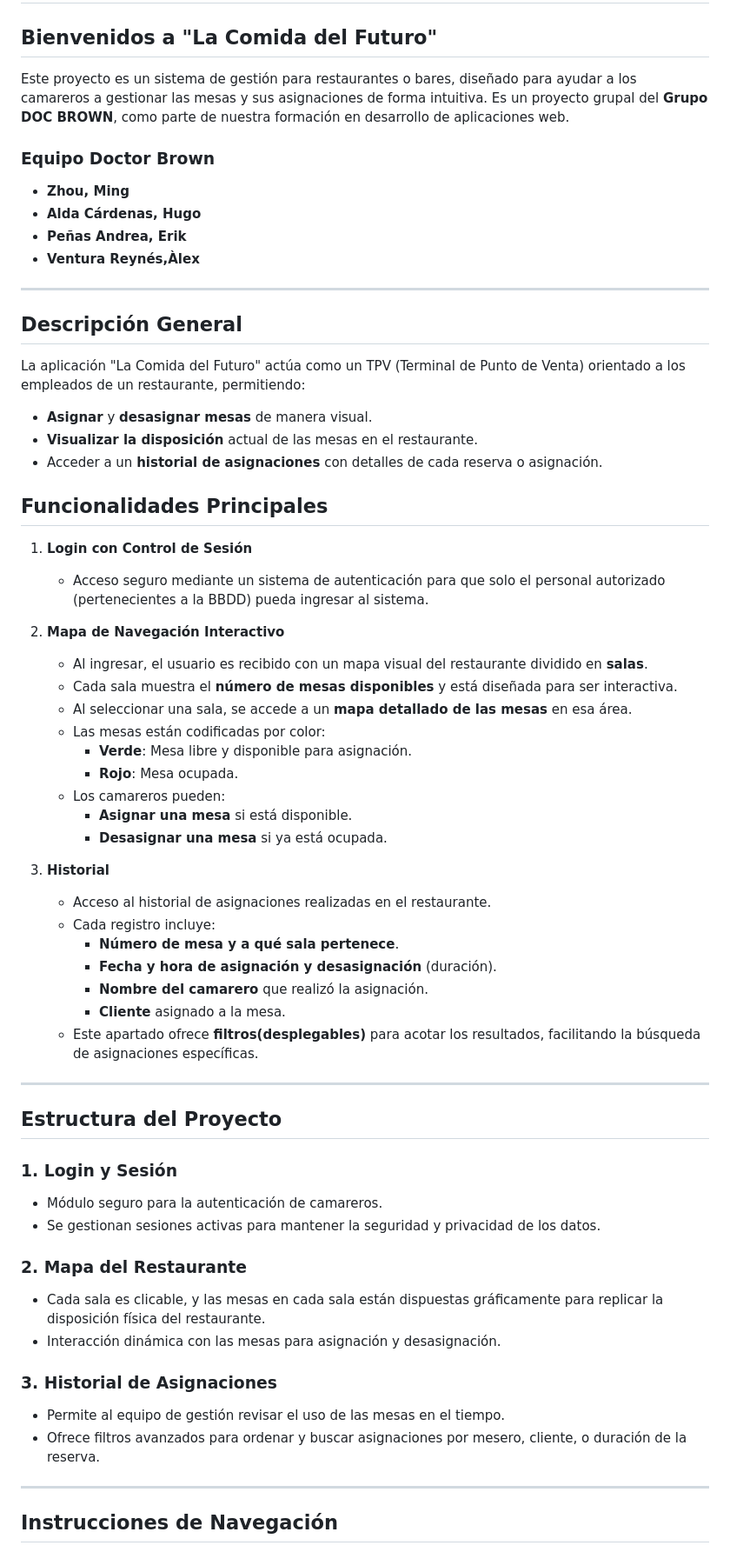
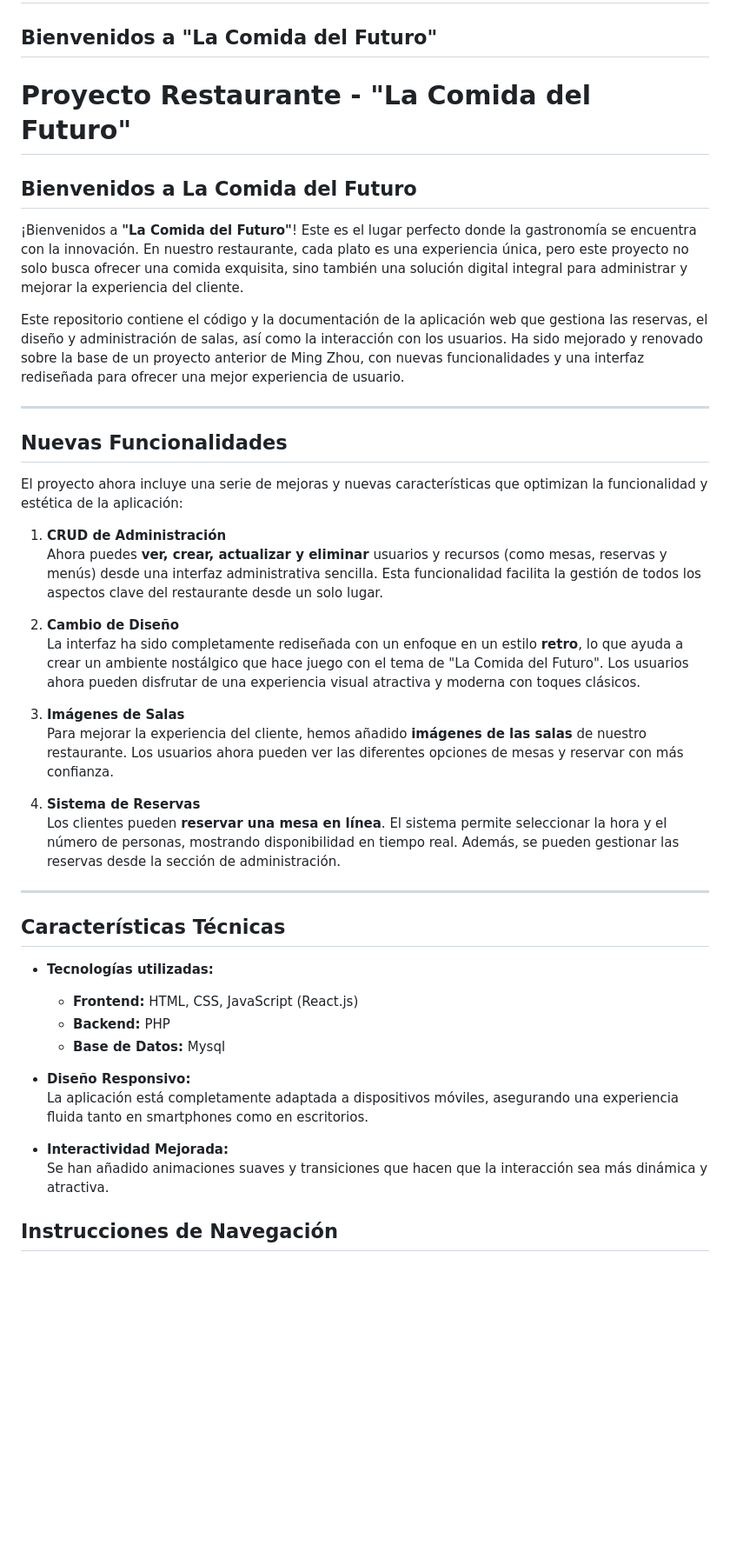
Before and after one commit to Myngatte/DAW2---Enunciat-PR02_ZhouMing, a Markdown page: README.md, the part around the change. Shown: that part at 87% size. Rendered like a GitHub page; blank space fills up the shorter version.

```diff
--- a/README.md
+++ b/README.md
@@ -2,65 +2,46 @@
 
 ## Bienvenidos a "La Comida del Futuro"
 
-Este proyecto es un sistema de gestión para restaurantes o bares, diseñado para ayudar a los camareros a gestionar las mesas y sus asignaciones de forma intuitiva. Es un proyecto grupal del **Grupo DOC BROWN**, como parte de nuestra formación en desarrollo de aplicaciones web.
+# Proyecto Restaurante - "La Comida del Futuro"
 
-### Equipo Doctor Brown
-- **Zhou, Ming**
-- **Alda Cárdenas, Hugo**
-- **Peñas Andrea, Erik**
-- **Ventura Reynés,Àlex**
+## Bienvenidos a La Comida del Futuro
+
+¡Bienvenidos a **"La Comida del Futuro"**! Este es el lugar perfecto donde la gastronomía se encuentra con la innovación. En nuestro restaurante, cada plato es una experiencia única, pero este proyecto no solo busca ofrecer una comida exquisita, sino también una solución digital integral para administrar y mejorar la experiencia del cliente.
+
+Este repositorio contiene el código y la documentación de la aplicación web que gestiona las reservas, el diseño y administración de salas, así como la interacción con los usuarios. Ha sido mejorado y renovado sobre la base de un proyecto anterior de Ming Zhou, con nuevas funcionalidades y una interfaz rediseñada para ofrecer una mejor experiencia de usuario.
 
 ---
 
-## Descripción General
+## Nuevas Funcionalidades
 
-La aplicación "La Comida del Futuro" actúa como un TPV (Terminal de Punto de Venta) orientado a los empleados de un restaurante, permitiendo:
-- **Asignar** y **desasignar mesas** de manera visual.
-- **Visualizar la disposición** actual de las mesas en el restaurante.
-- Acceder a un **historial de asignaciones** con detalles de cada reserva o asignación.
+El proyecto ahora incluye una serie de mejoras y nuevas características que optimizan la funcionalidad y estética de la aplicación:
 
-## Funcionalidades Principales
+1. **CRUD de Administración**
+   Ahora puedes **ver, crear, actualizar y eliminar** usuarios y recursos (como mesas, reservas y menús) desde una interfaz administrativa sencilla. Esta funcionalidad facilita la gestión de todos los aspectos clave del restaurante desde un solo lugar.
 
-1. **Login con Control de Sesión**
-   - Acceso seguro mediante un sistema de autenticación para que solo el personal autorizado (pertenecientes a la BBDD) pueda ingresar al sistema.
+2. **Cambio de Diseño**
+   La interfaz ha sido completamente rediseñada con un enfoque en un estilo **retro**, lo que ayuda a crear un ambiente nostálgico que hace juego con el tema de "La Comida del Futuro". Los usuarios ahora pueden disfrutar de una experiencia visual atractiva y moderna con toques clásicos.
 
-2. **Mapa de Navegación Interactivo**
-   - Al ingresar, el usuario es recibido con un mapa visual del restaurante dividido en **salas**.
-   - Cada sala muestra el **número de mesas disponibles** y está diseñada para ser interactiva.
-   - Al seleccionar una sala, se accede a un **mapa detallado de las mesas** en esa área.
-   - Las mesas están codificadas por color:
-     - **Verde**: Mesa libre y disponible para asignación.
-     - **Rojo**: Mesa ocupada.
-   - Los camareros pueden:
-     - **Asignar una mesa** si está disponible.
-     - **Desasignar una mesa** si ya está ocupada.
+3. **Imágenes de Salas**
+   Para mejorar la experiencia del cliente, hemos añadido **imágenes de las salas** de nuestro restaurante. Los usuarios ahora pueden ver las diferentes opciones de mesas y reservar con más confianza.
 
-3. **Historial**
-   - Acceso al historial de asignaciones realizadas en el restaurante.
-   - Cada registro incluye:
-     - **Número de mesa y a qué sala pertenece**.
-     - **Fecha y hora de asignación y desasignación** (duración).
-     - **Nombre del camarero** que realizó la asignación.
-     - **Cliente** asignado a la mesa.
-   - Este apartado ofrece **filtros(desplegables)** para acotar los resultados, facilitando la búsqueda de asignaciones específicas.
+4. **Sistema de Reservas**
+   Los clientes pueden **reservar una mesa en línea**. El sistema permite seleccionar la hora y el número de personas, mostrando disponibilidad en tiempo real. Además, se pueden gestionar las reservas desde la sección de administración.
 
 ---
 
-## Estructura del Proyecto
+## Características Técnicas
 
-### 1. **Login y Sesión**
-   - Módulo seguro para la autenticación de camareros.
-   - Se gestionan sesiones activas para mantener la seguridad y privacidad de los datos.
+- **Tecnologías utilizadas:**
+  - **Frontend:** HTML, CSS, JavaScript (React.js)
+  - **Backend:** PHP
+  - **Base de Datos:** Mysql
 
-### 2. **Mapa del Restaurante**
-   - Cada sala es clicable, y las mesas en cada sala están dispuestas gráficamente para replicar la disposición física del restaurante.
-   - Interacción dinámica con las mesas para asignación y desasignación.
+- **Diseño Responsivo:**
+  La aplicación está completamente adaptada a dispositivos móviles, asegurando una experiencia fluida tanto en smartphones como en escritorios.
 
-### 3. **Historial de Asignaciones**
-   - Permite al equipo de gestión revisar el uso de las mesas en el tiempo.
-   - Ofrece filtros avanzados para ordenar y buscar asignaciones por mesero, cliente, o duración de la reserva.
-
----
+- **Interactividad Mejorada:**
+  Se han añadido animaciones suaves y transiciones que hacen que la interacción sea más dinámica y atractiva.
 
 ## Instrucciones de Navegación
 
```
